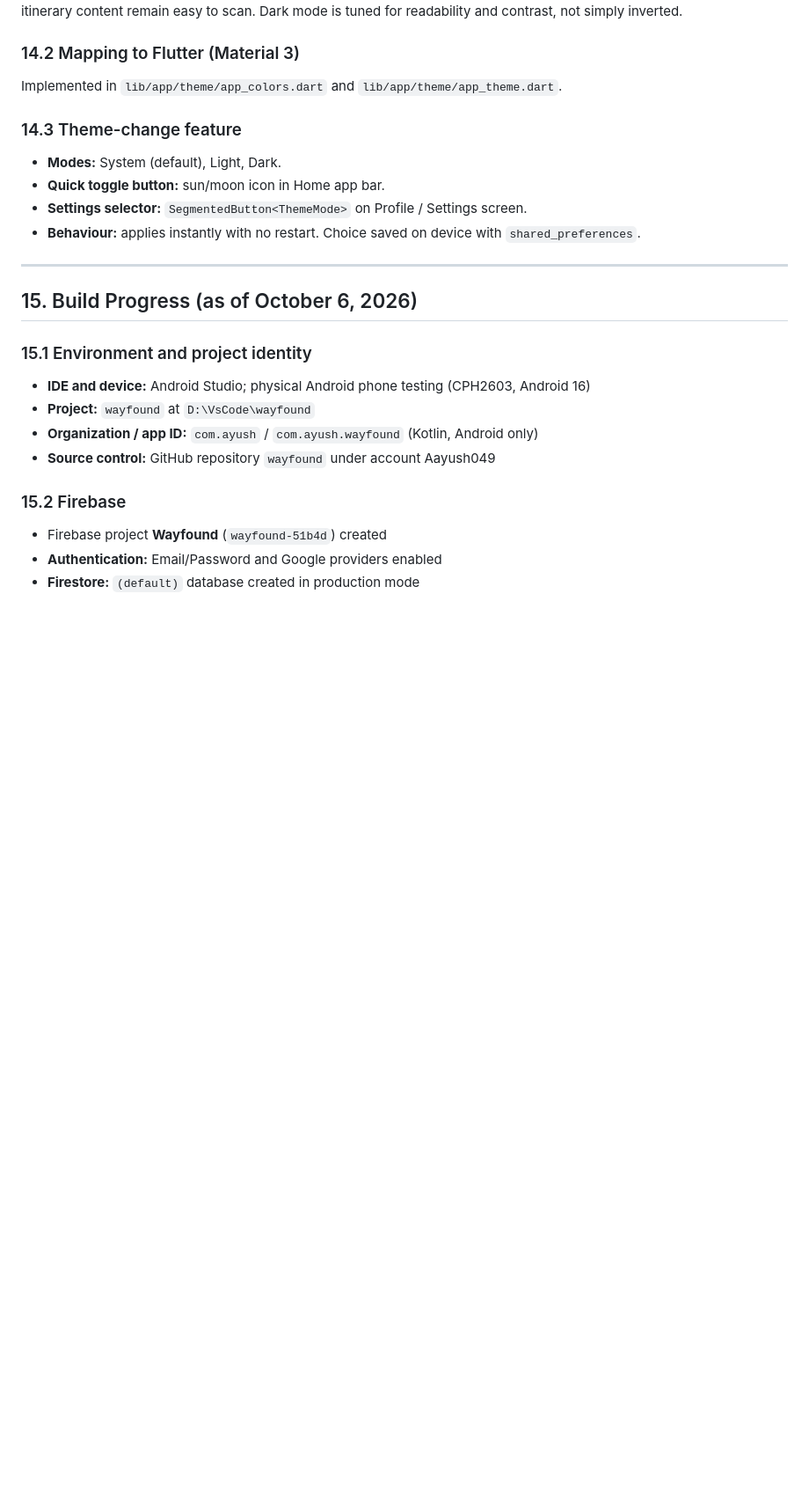
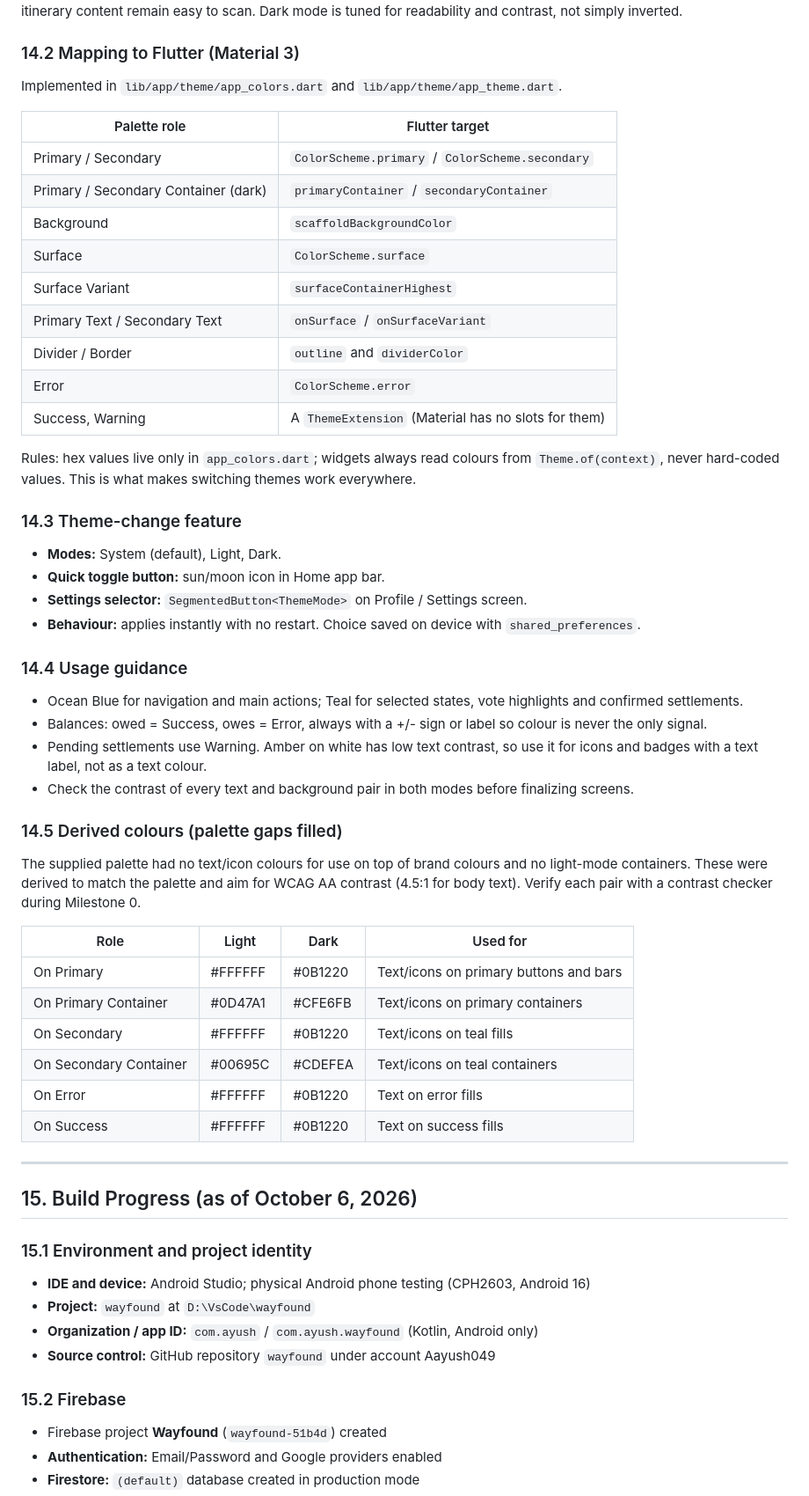
Before and after one commit to Aayush049/wayfound, a Markdown page: trip_planner_project_report.md, the part around one of its changes. Shown at 88% size. Drawn GitHub-style; blank space fills up the shorter version.

Commit message:
docs: restore missing report sections and correct rules status and emulator port
Co-Authored-By: Claude Code <noreply@anthropic.com>

```diff
--- a/trip_planner_project_report.md
+++ b/trip_planner_project_report.md
@@ -315,11 +337,43 @@ Ocean Blue is the main brand colour (navigation, primary actions). Teal is the s
 ### 14.2 Mapping to Flutter (Material 3)
 Implemented in `lib/app/theme/app_colors.dart` and `lib/app/theme/app_theme.dart`.
 
+| Palette role | Flutter target |
+|---|---|
+| Primary / Secondary | `ColorScheme.primary` / `ColorScheme.secondary` |
+| Primary / Secondary Container (dark) | `primaryContainer` / `secondaryContainer` |
+| Background | `scaffoldBackgroundColor` |
+| Surface | `ColorScheme.surface` |
+| Surface Variant | `surfaceContainerHighest` |
+| Primary Text / Secondary Text | `onSurface` / `onSurfaceVariant` |
+| Divider / Border | `outline` and `dividerColor` |
+| Error | `ColorScheme.error` |
+| Success, Warning | A `ThemeExtension` (Material has no slots for them) |
+
+Rules: hex values live only in `app_colors.dart`; widgets always read colours from `Theme.of(context)`, never hard-coded values. This is what makes switching themes work everywhere.
+
 ### 14.3 Theme-change feature
 - **Modes:** System (default), Light, Dark.
 - **Quick toggle button:** sun/moon icon in Home app bar.
 - **Settings selector:** `SegmentedButton<ThemeMode>` on Profile / Settings screen.
 - **Behaviour:** applies instantly with no restart. Choice saved on device with `shared_preferences`.
+
+### 14.4 Usage guidance
+- Ocean Blue for navigation and main actions; Teal for selected states, vote highlights and confirmed settlements.
+- Balances: owed = Success, owes = Error, always with a +/- sign or label so colour is never the only signal.
+- Pending settlements use Warning. Amber on white has low text contrast, so use it for icons and badges with a text label, not as a text colour.
+- Check the contrast of every text and background pair in both modes before finalizing screens.
+
+### 14.5 Derived colours (palette gaps filled)
+The supplied palette had no text/icon colours for use on top of brand colours and no light-mode containers. These were derived to match the palette and aim for WCAG AA contrast (4.5:1 for body text). Verify each pair with a contrast checker during Milestone 0.
+
+| Role | Light | Dark | Used for |
+|---|---|---|---|
+| On Primary | #FFFFFF | #0B1220 | Text/icons on primary buttons and bars |
+| On Primary Container | #0D47A1 | #CFE6FB | Text/icons on primary containers |
+| On Secondary | #FFFFFF | #0B1220 | Text/icons on teal fills |
+| On Secondary Container | #00695C | #CDEFEA | Text/icons on teal containers |
+| On Error | #FFFFFF | #0B1220 | Text on error fills |
+| On Success | #FFFFFF | #0B1220 | Text on success fills |
 
 ---
 
```
Also changed, not shown: other parts of trip_planner_project_report.md (+24 -2 lines).
